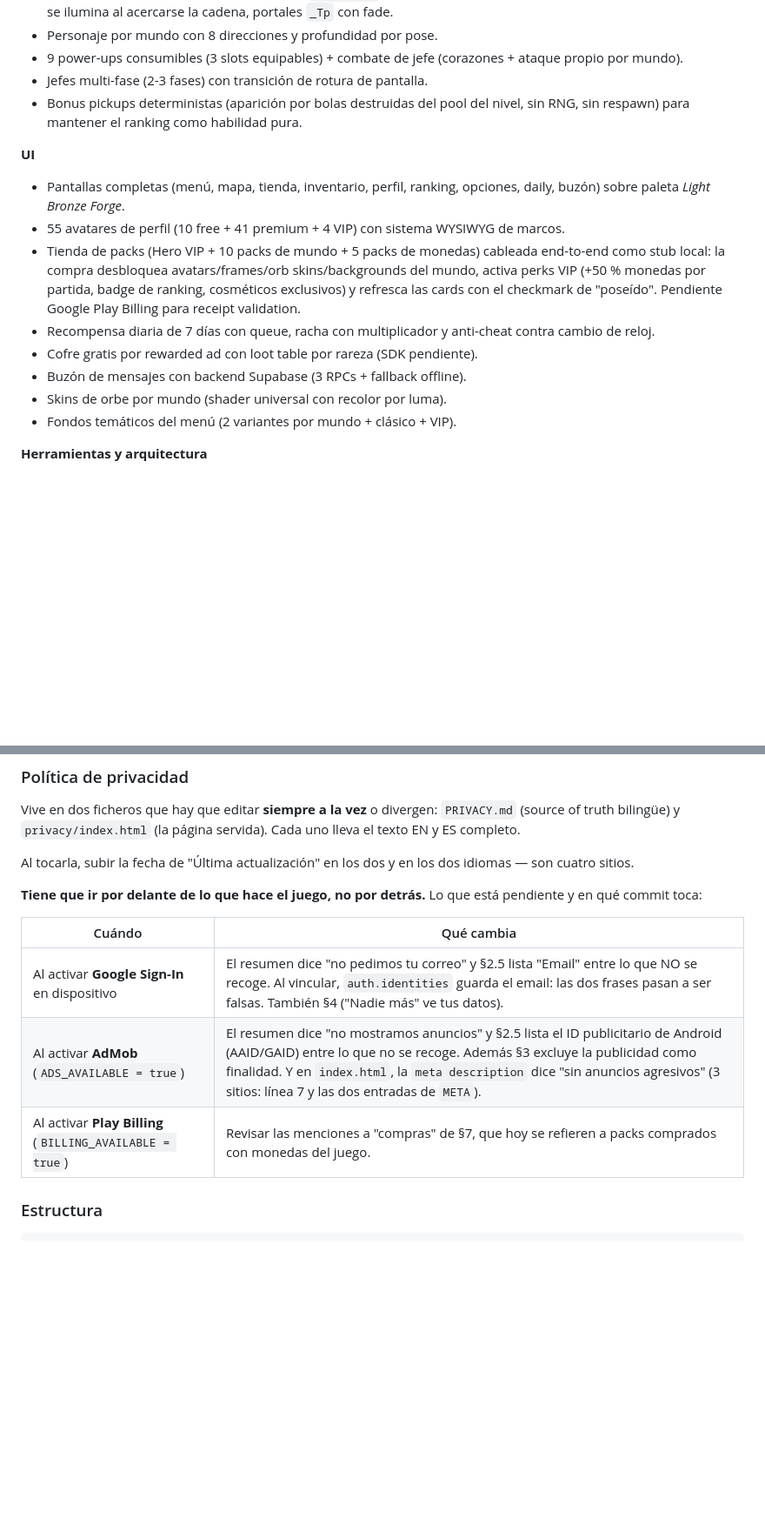
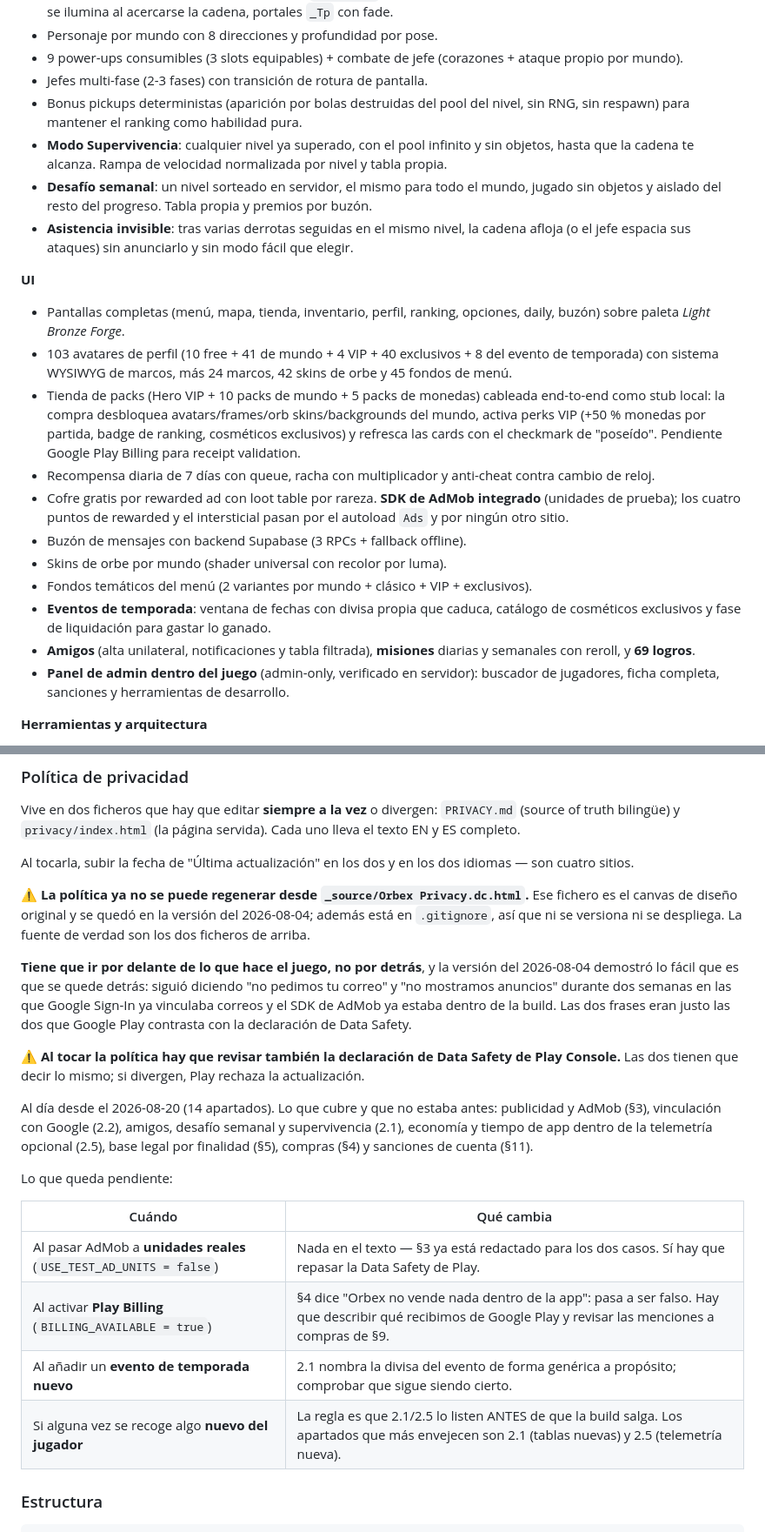
Before and after one commit to AleixAj/orbex-web, a Markdown page: README.md, 2 parts joined by grey strips. Shown at 87% size. Drawn GitHub-style; blank space fills up the shorter version.

```diff
--- a/README.md
+++ b/README.md
@@ -49,16 +49,22 @@
 - 9 power-ups consumibles (3 slots equipables) + combate de jefe (corazones + ataque propio por mundo).
 - Jefes multi-fase (2-3 fases) con transición de rotura de pantalla.
 - Bonus pickups deterministas (aparición por bolas destruidas del pool del nivel, sin RNG, sin respawn) para mantener el ranking como habilidad pura.
+- **Modo Supervivencia**: cualquier nivel ya superado, con el pool infinito y sin objetos, hasta que la cadena te alcanza. Rampa de velocidad normalizada por nivel y tabla propia.
+- **Desafío semanal**: un nivel sorteado en servidor, el mismo para todo el mundo, jugado sin objetos y aislado del resto del progreso. Tabla propia y premios por buzón.
+- **Asistencia invisible**: tras varias derrotas seguidas en el mismo nivel, la cadena afloja (o el jefe espacia sus ataques) sin anunciarlo y sin modo fácil que elegir.
 
 **UI**
 - Pantallas completas (menú, mapa, tienda, inventario, perfil, ranking, opciones, daily, buzón) sobre paleta *Light Bronze Forge*.
-- 55 avatares de perfil (10 free + 41 premium + 4 VIP) con sistema WYSIWYG de marcos.
+- 103 avatares de perfil (10 free + 41 de mundo + 4 VIP + 40 exclusivos + 8 del evento de temporada) con sistema WYSIWYG de marcos, más 24 marcos, 42 skins de orbe y 45 fondos de menú.
 - Tienda de packs (Hero VIP + 10 packs de mundo + 5 packs de monedas) cableada end-to-end como stub local: la compra desbloquea avatars/frames/orb skins/backgrounds del mundo, activa perks VIP (+50 % monedas por partida, badge de ranking, cosméticos exclusivos) y refresca las cards con el checkmark de "poseído". Pendiente Google Play Billing para receipt validation.
 - Recompensa diaria de 7 días con queue, racha con multiplicador y anti-cheat contra cambio de reloj.
-- Cofre gratis por rewarded ad con loot table por rareza (SDK pendiente).
+- Cofre gratis por rewarded ad con loot table por rareza. **SDK de AdMob integrado** (unidades de prueba); los cuatro puntos de rewarded y el intersticial pasan por el autoload `Ads` y por ningún otro sitio.
 - Buzón de mensajes con backend Supabase (3 RPCs + fallback offline).
 - Skins de orbe por mundo (shader universal con recolor por luma).
-- Fondos temáticos del menú (2 variantes por mundo + clásico + VIP).
+- Fondos temáticos del menú (2 variantes por mundo + clásico + VIP + exclusivos).
+- **Eventos de temporada**: ventana de fechas con divisa propia que caduca, catálogo de cosméticos exclusivos y fase de liquidación para gastar lo ganado.
+- **Amigos** (alta unilateral, notificaciones y tabla filtrada), **misiones** diarias y semanales con reroll, y **69 logros**.
+- **Panel de admin dentro del juego** (admin-only, verificado en servidor): buscador de jugadores, ficha completa, sanciones y herramientas de desarrollo.
 
 **Herramientas y arquitectura**
 - Plugin **Orbex Path Editor**: Shift+clic para trazar paths, sufijos especiales (`_Tp`, `_NoHook`, `_Front`, `_FrontMax`, `_Sprint`).
@@ -224,13 +241,22 @@ Vive en dos ficheros que hay que editar **siempre a la vez** o divergen: `PRIVAC
 
 Al tocarla, subir la fecha de "Última actualización" en los dos y en los dos idiomas — son cuatro sitios.
 
-**Tiene que ir por delante de lo que hace el juego, no por detrás.** Lo que está pendiente y en qué commit toca:
+⚠️ **La política ya no se puede regenerar desde `_source/Orbex Privacy.dc.html`.** Ese fichero es el canvas de diseño original y se quedó en la versión del 2026-08-04; además está en `.gitignore`, así que ni se versiona ni se despliega. La fuente de verdad son los dos ficheros de arriba.
+
+**Tiene que ir por delante de lo que hace el juego, no por detrás**, y la versión del 2026-08-04 demostró lo fácil que es que se quede detrás: siguió diciendo "no pedimos tu correo" y "no mostramos anuncios" durante dos semanas en las que Google Sign-In ya vinculaba correos y el SDK de AdMob ya estaba dentro de la build. Las dos frases eran justo las dos que Google Play contrasta con la declaración de Data Safety.
+
+⚠️ **Al tocar la política hay que revisar también la declaración de Data Safety de Play Console.** Las dos tienen que decir lo mismo; si divergen, Play rechaza la actualización.
+
+Al día desde el 2026-08-20 (14 apartados). Lo que cubre y que no estaba antes: publicidad y AdMob (§3), vinculación con Google (2.2), amigos, desafío semanal y supervivencia (2.1), economía y tiempo de app dentro de la telemetría opcional (2.5), base legal por finalidad (§5), compras (§4) y sanciones de cuenta (§11).
+
+Lo que queda pendiente:
 
 | Cuándo | Qué cambia |
 |---|---|
-| Al activar **Google Sign-In** en dispositivo | El resumen dice "no pedimos tu correo" y §2.5 lista "Email" entre lo que NO se recoge. Al vincular, `auth.identities` guarda el email: las dos frases pasan a ser falsas. También §4 ("Nadie más" ve tus datos). |
-| Al activar **AdMob** (`ADS_AVAILABLE = true`) | El resumen dice "no mostramos anuncios" y §2.5 lista el ID publicitario de Android (AAID/GAID) entre lo que no se recoge. Además §3 excluye la publicidad como finalidad. Y en `index.html`, la `meta description` dice "sin anuncios agresivos" (3 sitios: línea 7 y las dos entradas de `META`). |
-| Al activar **Play Billing** (`BILLING_AVAILABLE = true`) | Revisar las menciones a "compras" de §7, que hoy se refieren a packs comprados con monedas del juego. |
+| Al pasar AdMob a **unidades reales** (`USE_TEST_AD_UNITS = false`) | Nada en el texto — §3 ya está redactado para los dos casos. Sí hay que repasar la Data Safety de Play. |
+| Al activar **Play Billing** (`BILLING_AVAILABLE = true`) | §4 dice "Orbex no vende nada dentro de la app": pasa a ser falso. Hay que describir qué recibimos de Google Play y revisar las menciones a compras de §9. |
+| Al añadir un **evento de temporada nuevo** | 2.1 nombra la divisa del evento de forma genérica a propósito; comprobar que sigue siendo cierto. |
+| Si alguna vez se recoge algo **nuevo del jugador** | La regla es que 2.1/2.5 lo listen ANTES de que la build salga. Los apartados que más envejecen son 2.1 (tablas nuevas) y 2.5 (telemetría nueva). |
 
 ### Estructura
 
```
Also changed, not shown: other parts of README.md (+23 -12 lines).
